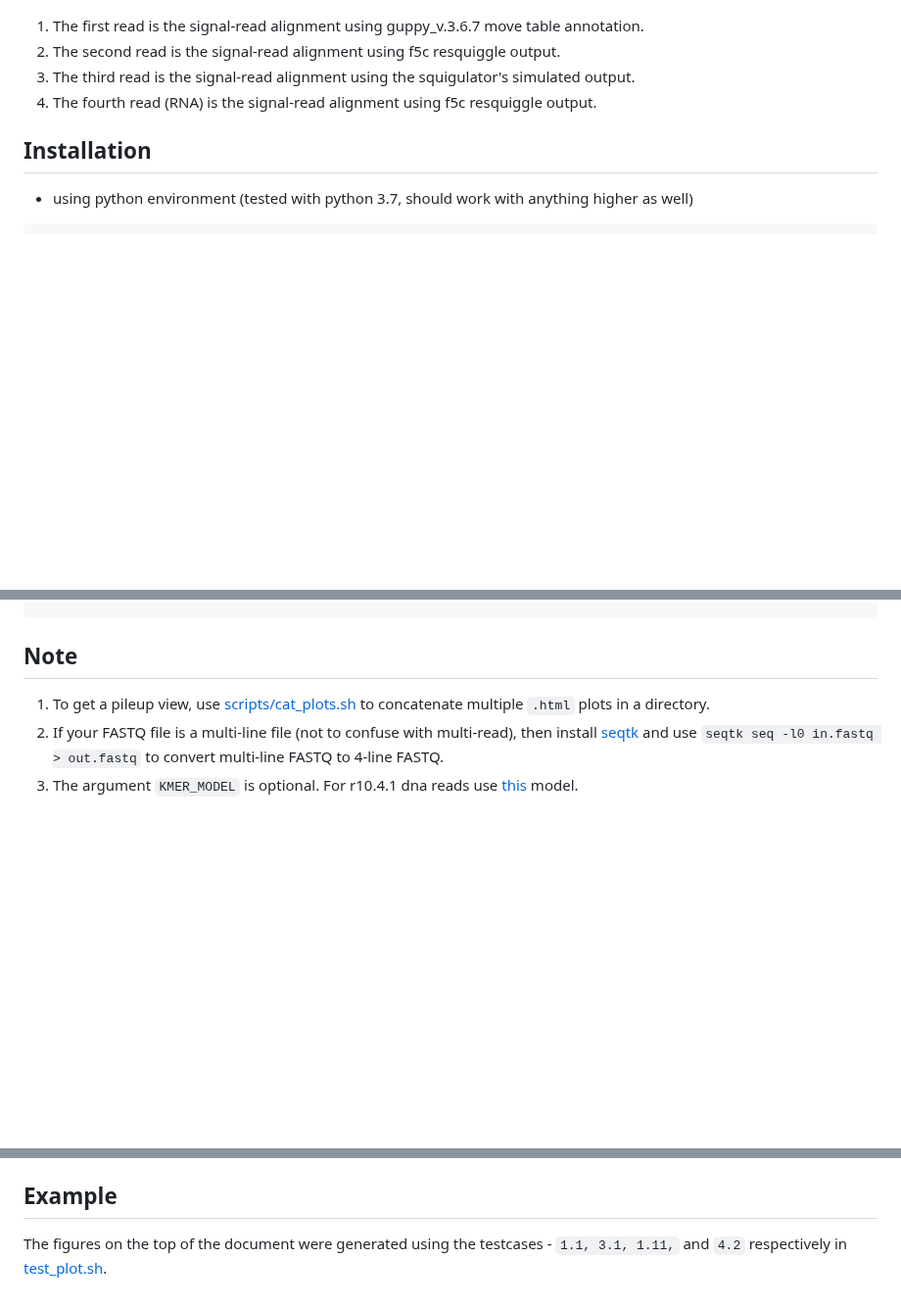
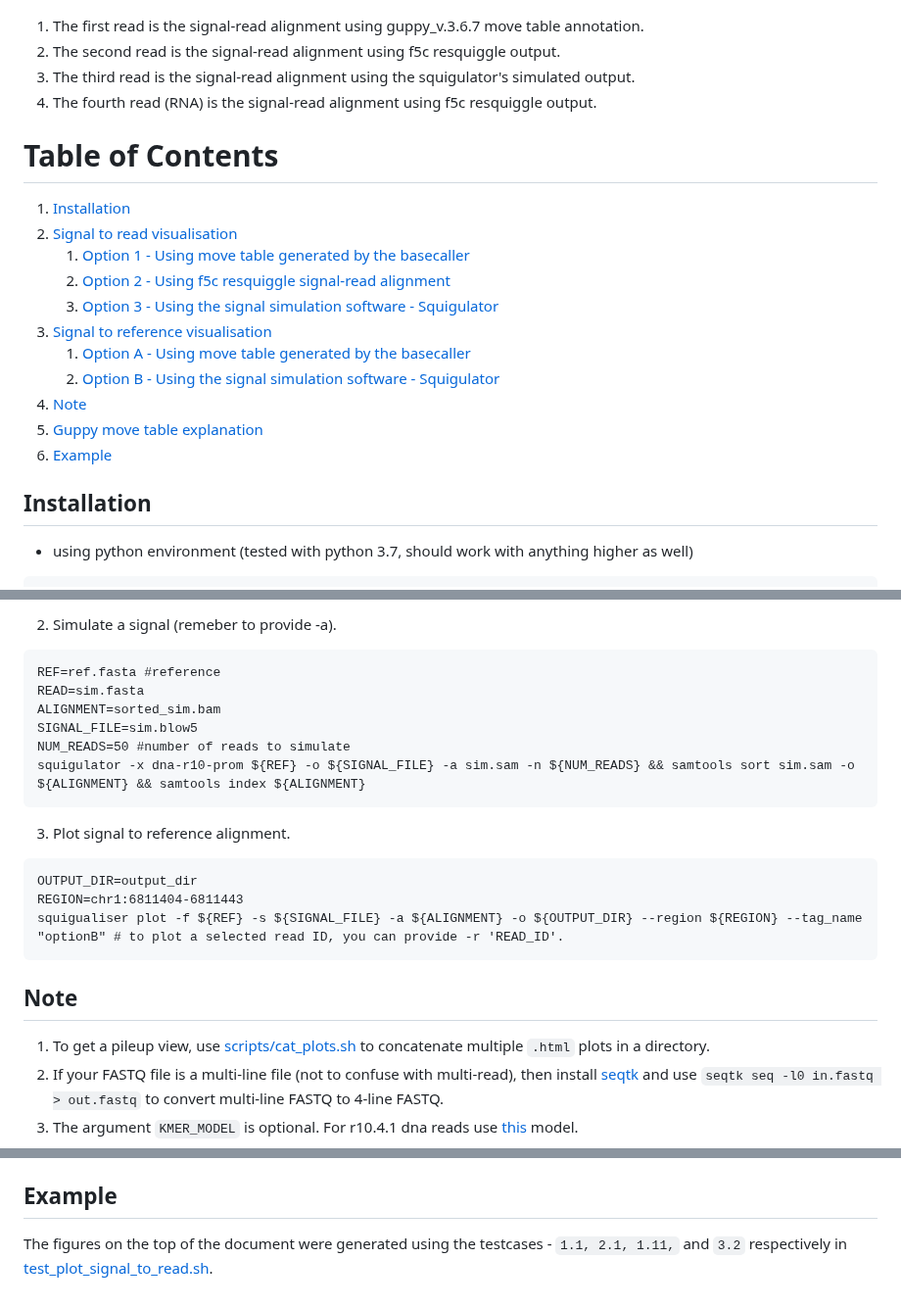
Before and after one commit to hiruna72/squigualiser, a Markdown page: README.md, 3 parts joined by grey strips. Shown at 98% size. GitHub-like rendering; blank space fills up the shorter version.

`````diff
--- a/README.md
+++ b/README.md
@@ -8,6 +8,20 @@ A simple tool to Visualise nanopore raw signal-base alignment
 2. The second read is the signal-read alignment using f5c resquiggle output.
 3. The third read is the signal-read alignment using the squigulator's simulated output.
 4. The fourth read (RNA) is the signal-read alignment using f5c resquiggle output.
+
+# Table of Contents
+1. [Installation](#installation)
+2. [Signal to read visualisation](#signal-to-read-visualisation)
+   1. [Option 1 - Using move table generated by the basecaller](#option-1---using-move-table-generated-by-the-basecaller)
+   2. [Option 2 - Using f5c resquiggle signal-read alignment](#option-2---using-f5c-resquiggle-signal-read-alignment)
+   3. [Option 3 - Using the signal simulation software - Squigulator](#option-3---using-the-signal-simulation-software---squigulator)
+3. [Signal to reference visualisation](#signal-to-reference-visualisation)
+   1. [Option A - Using move table generated by the basecaller](#option-a---using-move-table-generated-by-the-basecaller)
+   2. [Option B - Using the signal simulation software - Squigulator](#option-b---using-the-signal-simulation-software---squigulator)
+4. [Note](#note)
+5. [Guppy move table explanation](#guppy-move-table-explanation)
+6. [Example](#example)
+
 
 ## Installation
 
@@ -122,3 +197,20 @@ squigualiser plot -f ${READ} -s ${SIGNAL_FILE} -a ${ALIGNMENT} -o ${OUTPUT_DIR}
+2. Simulate a signal (remeber to provide -a).
+```
+REF=ref.fasta #reference
+READ=sim.fasta
+ALIGNMENT=sorted_sim.bam
+SIGNAL_FILE=sim.blow5
+NUM_READS=50 #number of reads to simulate
+squigulator -x dna-r10-prom ${REF} -o ${SIGNAL_FILE} -a sim.sam -n ${NUM_READS} && samtools sort sim.sam -o ${ALIGNMENT} && samtools index ${ALIGNMENT}
+```
+
+3. Plot signal to reference alignment.
+````
+OUTPUT_DIR=output_dir
+REGION=chr1:6811404-6811443
+squigualiser plot -f ${REF} -s ${SIGNAL_FILE} -a ${ALIGNMENT} -o ${OUTPUT_DIR} --region ${REGION} --tag_name "optionB" # to plot a selected read ID, you can provide -r 'READ_ID'.
+````
+
 ## Note
 1. To get a pileup view, use [scripts/cat_plots.sh](scripts/cat_plots.sh) to concatenate multiple `.html` plots in a directory.
 2. If your FASTQ file is a multi-line file (not to confuse with multi-read), then install [seqtk](https://github.com/lh3/seqtk) and use `seqtk seq -l0 in.fastq > out.fastq`  to convert multi-line FASTQ to 4-line FASTQ.
@@ -153,4 +245,4 @@ According to the above example the first move corresponds with `1 x stride` sign
 The second move corresponds with `2 x stride` signal points. The third with `4 x stride`, the fourth with `2 x stride` and so on.
 
 ## Example
-The figures on the top of the document were generated using the testcases - `1.1, 3.1, 1.11,` and `4.2` respectively in [test_plot.sh](test/test_plot_signal_to_read.sh).
+The figures on the top of the document were generated using the testcases - `1.1, 2.1, 1.11,` and `3.2` respectively in [test_plot_signal_to_read.sh](test/test_plot_signal_to_read.sh).
`````
Also changed, not shown: other parts of README.md (+61 -0 lines).
